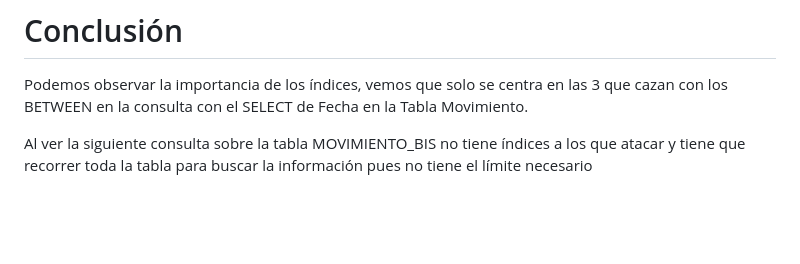
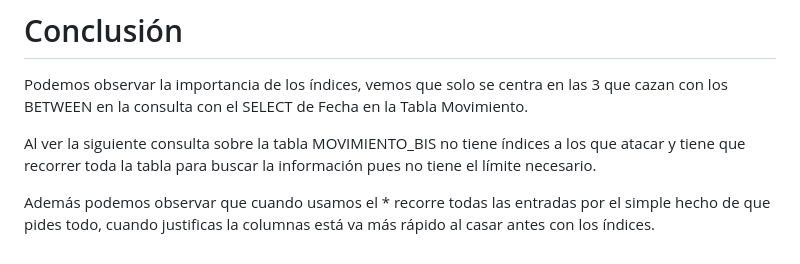
Before and after one commit to jdrguez/2-Daw, a Markdown page: Unidad-7/Tarea-3/tarea3.md, the part around the change. Drawn GitHub-style; blank space fills up the shorter version.

Commit message:
Se modifica el tarea3.md

```diff
--- a/Unidad-7/Tarea-3/tarea3.md
+++ b/Unidad-7/Tarea-3/tarea3.md
@@ -264,4 +264,6 @@ EXPLAIN SELECT fecha FROM MOVIMIENTO_BIS WHERE fecha BETWEEN '01/01/2012' AND '0
 Podemos observar la importancia de los índices, vemos que solo se centra en las 3 que cazan con los BETWEEN en la consulta con el SELECT de Fecha en la Tabla Movimiento.
 
 Al ver la siguiente consulta sobre la tabla MOVIMIENTO_BIS no tiene índices a los que atacar y tiene que recorrer toda la tabla para buscar la información pues
-no tiene el límite necesario
+no tiene el límite necesario.
+
+Además podemos observar que cuando usamos el * recorre todas las entradas por el simple hecho de que pides todo, cuando justificas la columnas está va más rápido al casar antes con los índices.
```
